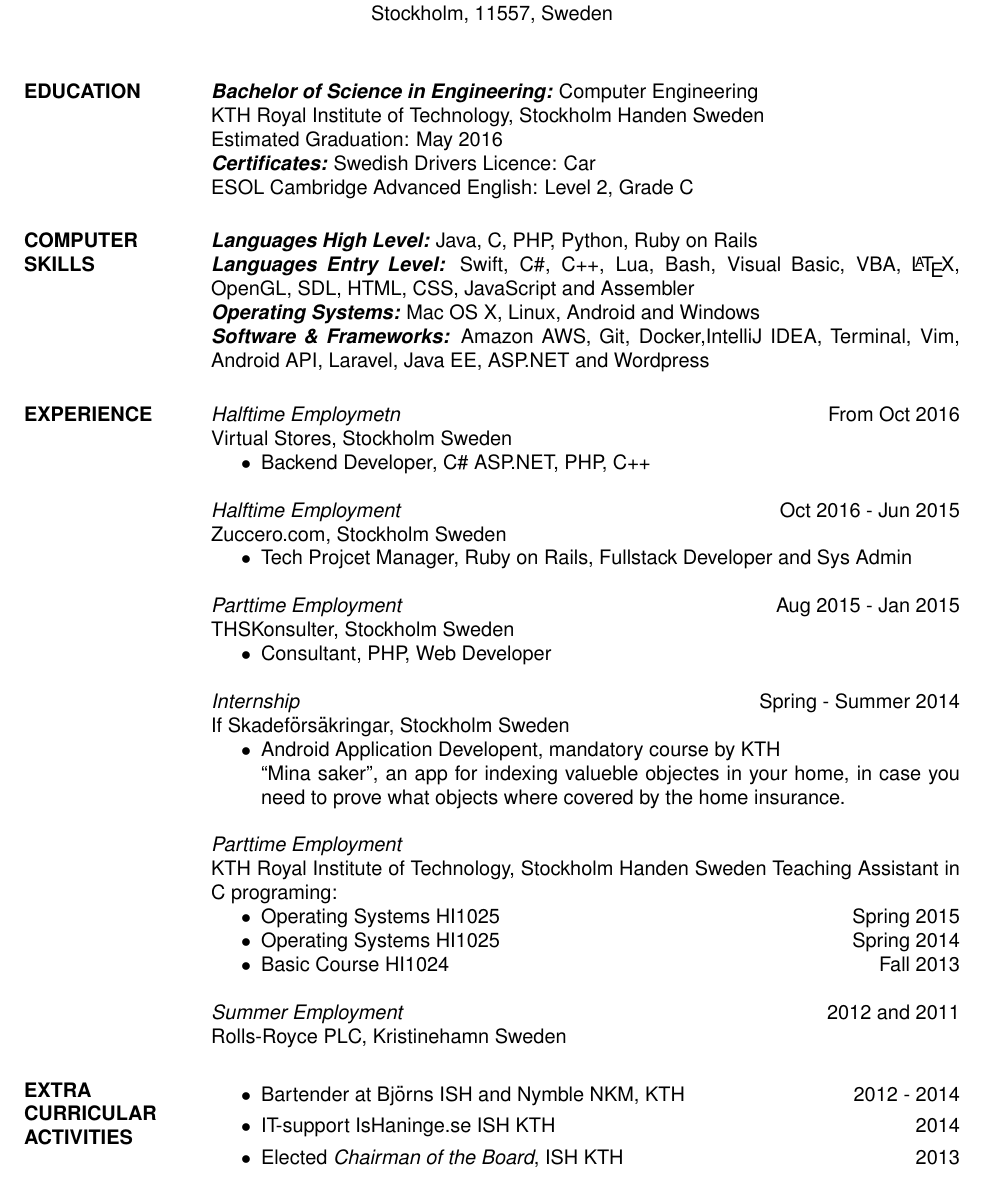
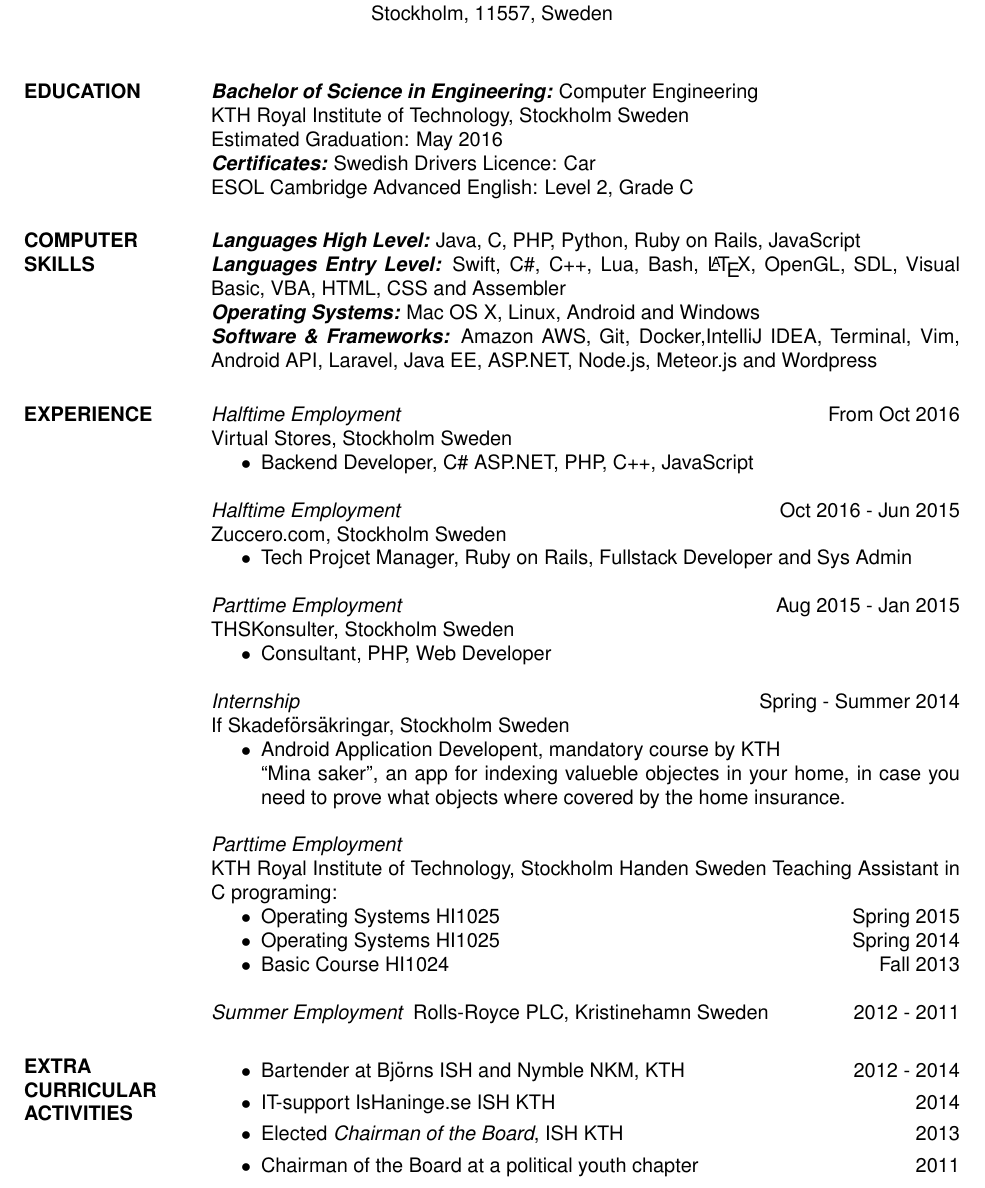
Before and after one commit to luben93/luben93.github.io, a LaTeX CV (resume/resume.tex): part of the page, cut so that both start at the same text. The pictures show the PDF file resume/resume.pdf that the author committed with the source.

Commit message:
incremental update:

```diff
--- a/resume/resume.tex
+++ b/resume/resume.tex
@@ -30,7 +30,7 @@
 \section{EDUCATION}
 %{\sl\textbf{University Engineering Degree, B.Sc. Engineering:}} Computer Enginerring \\
 {\sl\textbf{Bachelor of Science in Engineering:}} Computer Engineering \\
-                KTH Royal Institute of Technology, Stockholm Handen Sweden\\
+                KTH Royal Institute of Technology, Stockholm Sweden\\
                 Estimated Graduation: May 2016 \\
                 %Concentration: Computer Science \\
     {\sl\textbf{Certificates:}} Swedish Drivers Licence: Car \\
@@ -40,20 +40,20 @@
 
 
 \section{COMPUTER \\ SKILLS}
-    {\sl\textbf{Languages High Level:}} Java, C, PHP, Python, Ruby on Rails
+    {\sl\textbf{Languages High Level:}} Java, C, PHP, Python, Ruby on Rails, JavaScript
 \\
-    {\sl\textbf{Languages  Entry Level:}} Swift,  C\#, C++, Lua, Bash, Visual Basic, VBA, \LaTeX, OpenGL, SDL, HTML, CSS, JavaScript and Assembler
+    {\sl\textbf{Languages  Entry Level:}} Swift,  C\#, C++, Lua, Bash, \LaTeX, OpenGL, SDL, Visual Basic, VBA, HTML, CSS and Assembler
 \\
             {\sl\textbf{ Operating Systems:}} Mac OS X, Linux, Android and Windows
 \\
-             {\sl\textbf{ Software \& Frameworks:}} Amazon AWS, Git, Docker,IntelliJ IDEA, Terminal, Vim, Android API, Laravel, Java EE, ASP.NET and Wordpress
+             {\sl\textbf{ Software \& Frameworks:}} Amazon AWS, Git, Docker,IntelliJ IDEA, Terminal, Vim, Android API, Laravel, Java EE, ASP.NET, Node.js, Meteor.js and Wordpress
 
 
 \section{EXPERIENCE}
-{\sl Halftime Employmetn } \hfill From Oct 2016 \\
+{\sl Halftime Employment } \hfill From Oct 2016 \\
                 Virtual Stores, Stockholm Sweden
                 \begin{itemize} \itemsep -2pt
-                \item Backend Developer, C\# ASP.NET, PHP, C++ \hfill
+                \item Backend Developer, C\# ASP.NET, PHP, C++, JavaScript\hfill
                 \end{itemize}
 {\sl Halftime Employment } \hfill  Oct 2016 - Jun 2015 \\
                 Zuccero.com, Stockholm Sweden
@@ -81,8 +81,8 @@
                 \end{itemize}
 
 
-     {\sl Summer Employment } \hfill 2012 and 2011 \\
-                 Rolls-Royce PLC, Kristinehamn Sweden
+     {\sl Summer Employment } Rolls-Royce PLC, Kristinehamn Sweden \hfill 2012 - 2011
+
 
 
 \section{EXTRA CURRICULAR ACTIVITIES}
@@ -90,7 +90,7 @@
             \item Bartender at Björns ISH and Nymble NKM, KTH \hfill 2012 - 2014
             \item IT-support \href{ishaninge.se}{IsHaninge.se}  ISH KTH \hfill 2014
             \item Elected {\it Chairman of the Board},  ISH KTH\hfill 2013
-
+            \item Chairman of the Board at a  political youth chapter \hfill 2011
 \end{itemize}
 
 \end{resume}
```
Also changed, not shown: resume/resume.pdf, resume/resume.tex (2 more changed lines).
